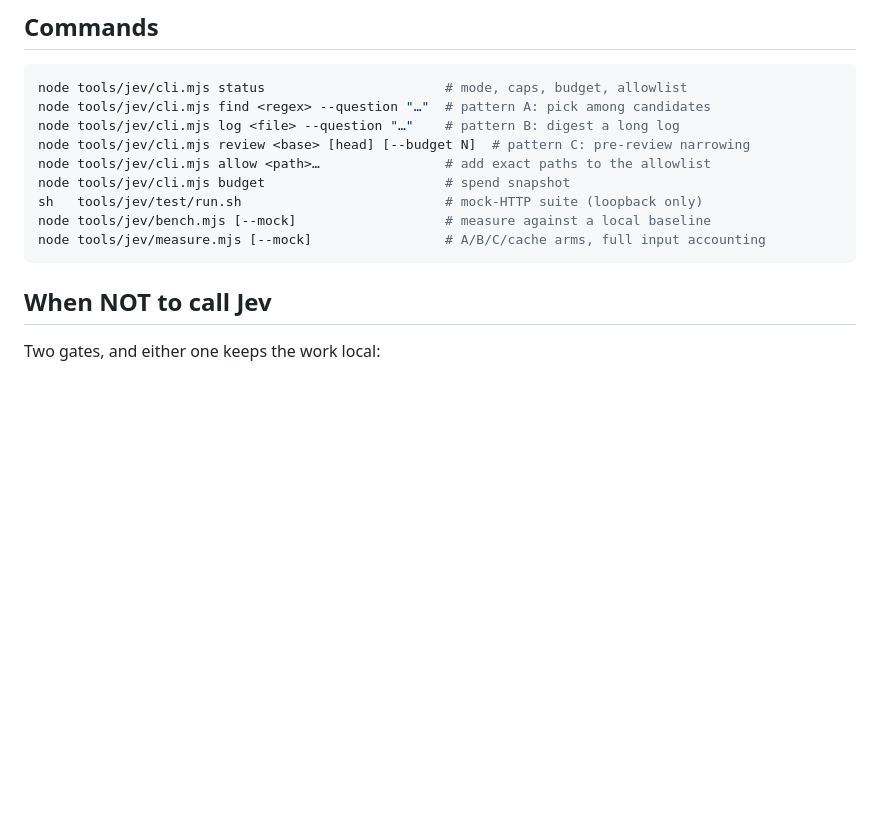
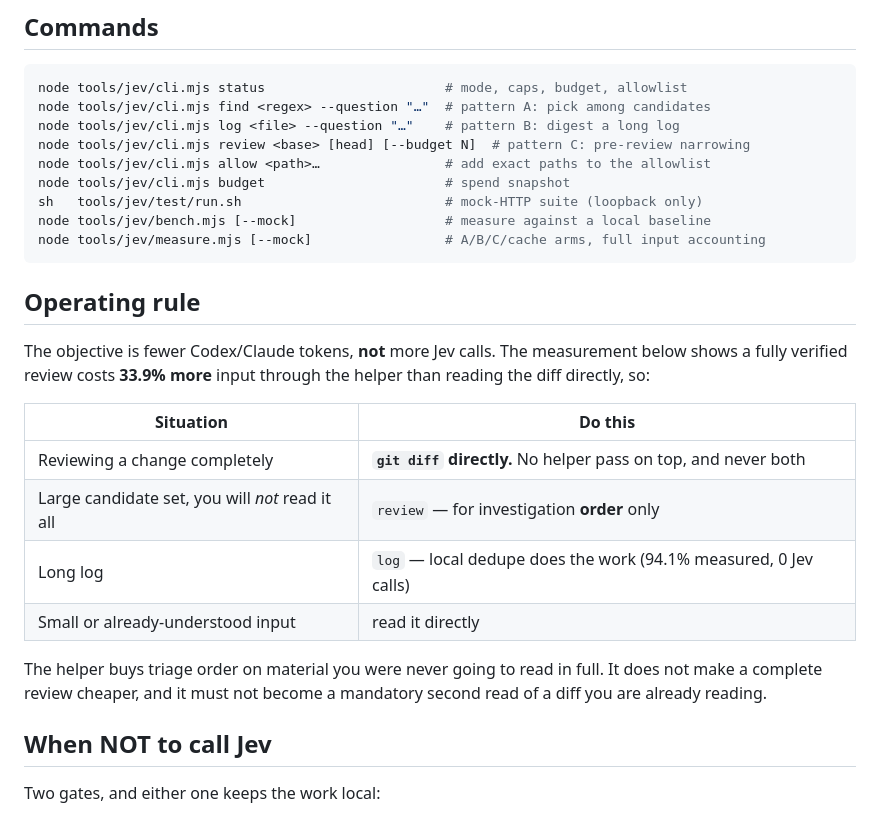
Before and after one commit to NEW31005/satonoko-5-adventure, a Markdown page: tools/jev/README.md, the part around the change. GitHub-like rendering; blank space fills up the shorter version.

````diff
--- a/tools/jev/README.md
+++ b/tools/jev/README.md
@@ -88,6 +88,23 @@ sh   tools/jev/test/run.sh                          # mock-HTTP suite (loopback
 node tools/jev/bench.mjs [--mock]                   # measure against a local baseline
 node tools/jev/measure.mjs [--mock]                 # A/B/C/cache arms, full input accounting
 ```
+
+## Operating rule
+
+The objective is fewer Codex/Claude tokens, **not** more Jev calls. The measurement
+below shows a fully verified review costs **33.9% more** input through the helper
+than reading the diff directly, so:
+
+| Situation | Do this |
+| --- | --- |
+| Reviewing a change completely | **`git diff` directly.** No helper pass on top, and never both |
+| Large candidate set, you will *not* read it all | `review` — for investigation **order** only |
+| Long log | `log` — local dedupe does the work (94.1% measured, 0 Jev calls) |
+| Small or already-understood input | read it directly |
+
+The helper buys triage order on material you were never going to read in full. It
+does not make a complete review cheaper, and it must not become a mandatory second
+read of a diff you are already reading.
 
 ## When NOT to call Jev
 
````
Also changed, not shown: CLAUDE.md (+27 -17 lines).
